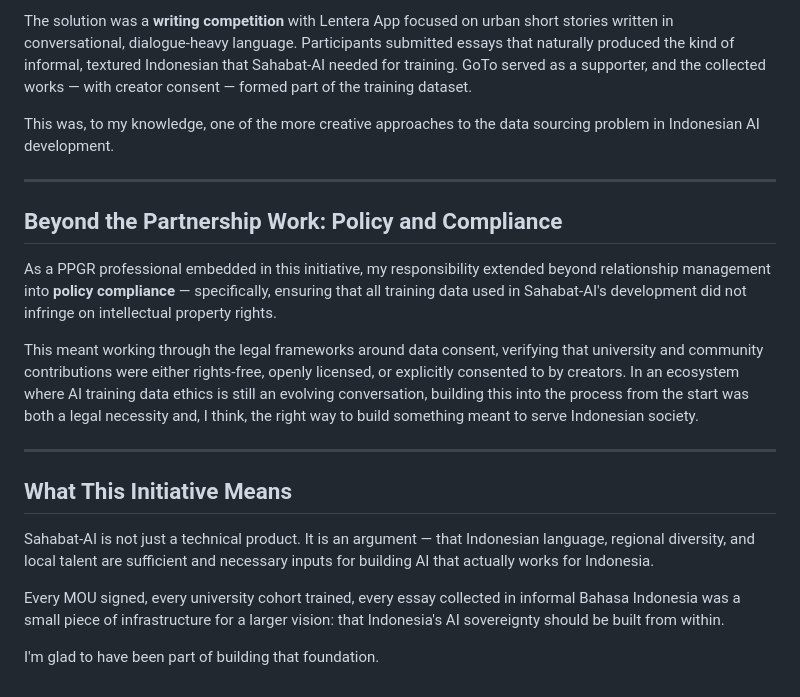
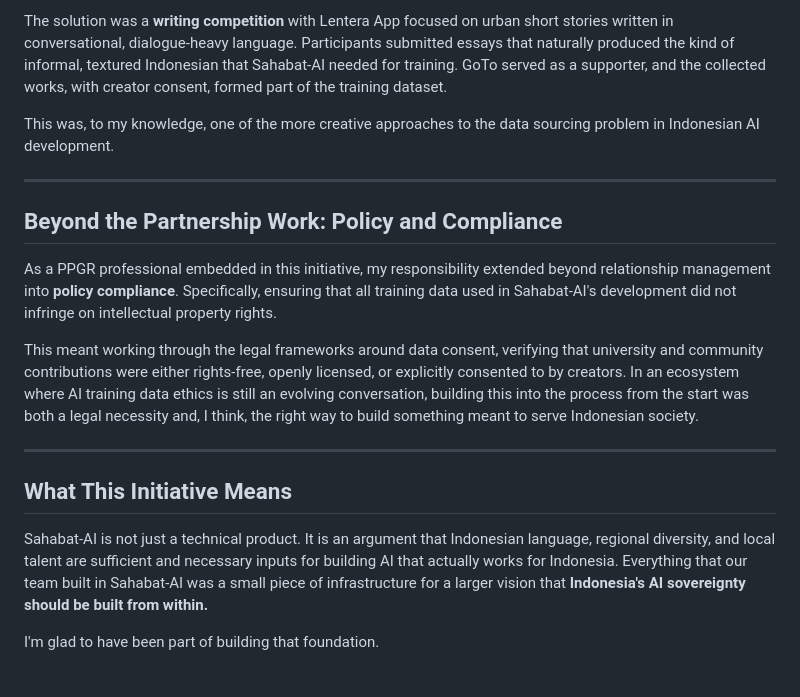
Before and after one commit to furaihankamyl/furaihankamyl.github.io, a Markdown page: content/sahabat-ai.md, the part around one of its changes. Rendered like a GitHub page.

```diff
--- a/content/sahabat-ai.md
+++ b/content/sahabat-ai.md
@@ -48,5 +51,5 @@ The problem we were solving is straightforward but underappreciated: slang, abbr
 
-The solution was a **writing competition** with Lentera App focused on urban short stories written in conversational, dialogue-heavy language. Participants submitted essays that naturally produced the kind of informal, textured Indonesian that Sahabat-AI needed for training. GoTo served as a supporter, and the collected works — with creator consent — formed part of the training dataset.
+The solution was a **writing competition** with Lentera App focused on urban short stories written in conversational, dialogue-heavy language. Participants submitted essays that naturally produced the kind of informal, textured Indonesian that Sahabat-AI needed for training. GoTo served as a supporter, and the collected works, with creator consent, formed part of the training dataset.
 
 This was, to my knowledge, one of the more creative approaches to the data sourcing problem in Indonesian AI development.
 
@@ -54,7 +57,7 @@ This was, to my knowledge, one of the more creative approaches to the data sourc
 
 ## Beyond the Partnership Work: Policy and Compliance
 
-As a PPGR professional embedded in this initiative, my responsibility extended beyond relationship management into **policy compliance** — specifically, ensuring that all training data used in Sahabat-AI's development did not infringe on intellectual property rights.
+As a PPGR professional embedded in this initiative, my responsibility extended beyond relationship management into **policy compliance**. Specifically, ensuring that all training data used in Sahabat-AI's development did not infringe on intellectual property rights.
 
 This meant working through the legal frameworks around data consent, verifying that university and community contributions were either rights-free, openly licensed, or explicitly consented to by creators. In an ecosystem where AI training data ethics is still an evolving conversation, building this into the process from the start was both a legal necessity and, I think, the right way to build something meant to serve Indonesian society.
 
@@ -62,8 +65,6 @@ This meant working through the legal frameworks around data consent, verifying t
 
 ## What This Initiative Means
 
-Sahabat-AI is not just a technical product. It is an argument — that Indonesian language, regional diversity, and local talent are sufficient and necessary inputs for building AI that actually works for Indonesia.
-
-Every MOU signed, every university cohort trained, every essay collected in informal Bahasa Indonesia was a small piece of infrastructure for a larger vision: that Indonesia's AI sovereignty should be built from within.
+Sahabat-AI is not just a technical product. It is an argument that Indonesian language, regional diversity, and local talent are sufficient and necessary inputs for building AI that actually works for Indonesia. Everything that our team built in Sahabat-AI was a small piece of infrastructure for a larger vision that **Indonesia's AI sovereignty should be built from within.**
 
 I'm glad to have been part of building that foundation.
```
Also changed, not shown: other parts of content/sahabat-ai.md (+15 -12 lines).
